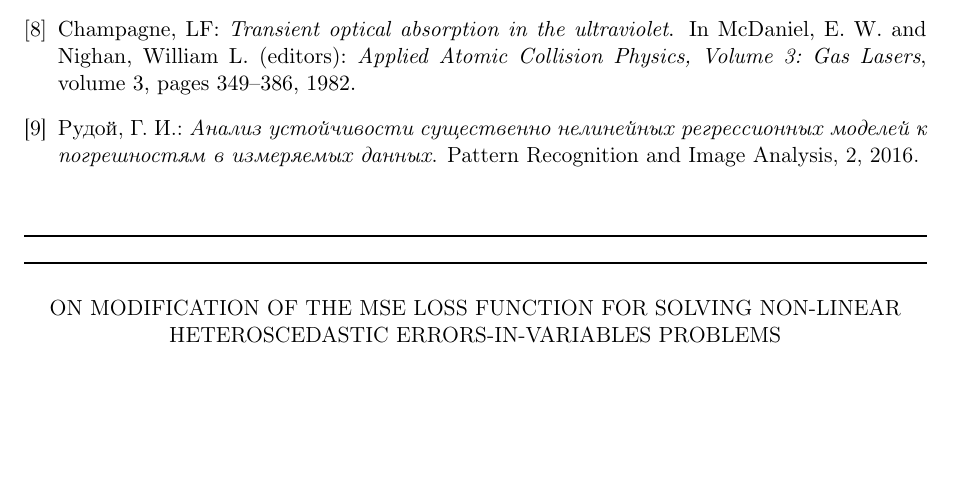
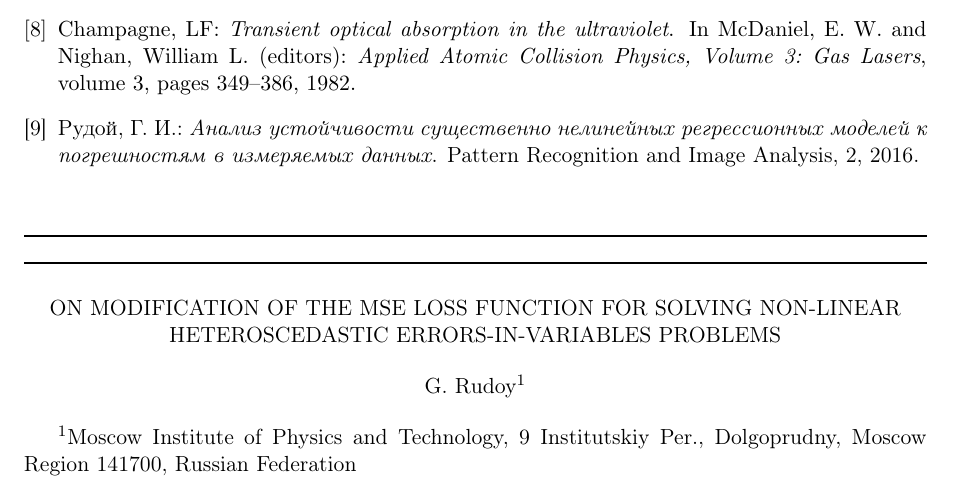
Before and after one commit to 0xd34df00d/RefractOptics, a LaTeX paper (doc/Rudoy2014LevMar.tex): part of page 12 of 12, cut so that both start at the same text, the shorter picture padded with empty space. Compiled offline with pdfLaTeX.

Commit message:
[2014LevMar] English short authors info.

```diff
--- a/doc/Rudoy2014LevMar.tex
+++ b/doc/Rudoy2014LevMar.tex
@@ -804,5 +804,11 @@ $k = 0.65$ (для $k = 0.7$ график выглядит аналогично)
 
 \begin{center}
   \uppercase{On modification of the MSE loss function for solving non-linear heteroscedastic errors-in-variables problems}
+
+  \bigskip
+  G.~Rudoy$^1$
 \end{center}
+
+$^1$Moscow Institute of Physics and Technology, 9 Institutskiy Per.,
+Dolgoprudny, Moscow Region 141700, Russian Federation
 \end{document}
```
